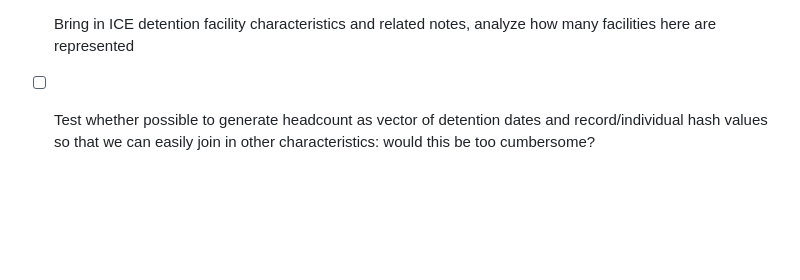
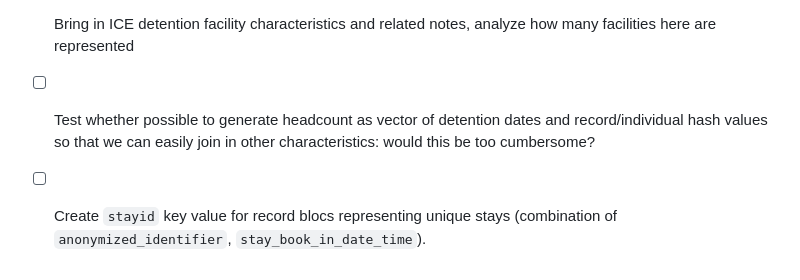
Before and after one commit to UWCHR/ice-detain, a Markdown page: README.md, the part around the change. Drawn GitHub-style; blank space fills up the shorter version.

```diff
--- a/README.md
+++ b/README.md
@@ -103,3 +103,4 @@ UWCHR is grateful to [Prof. David Hausman](https://www.david-hausman.com/) and t
 - [ ] Create `docs/` and associated tasks
 - [ ] Bring in ICE detention facility characteristics and related notes, analyze how many facilities here are represented
 - [ ] Test whether possible to generate headcount as vector of detention dates and record/individual hash values so that we can easily join in other characteristics: would this be too cumbersome?
+- [ ] Create `stayid` key value for record blocs representing unique stays (combination of `anonymized_identifier`, `stay_book_in_date_time`).
```
